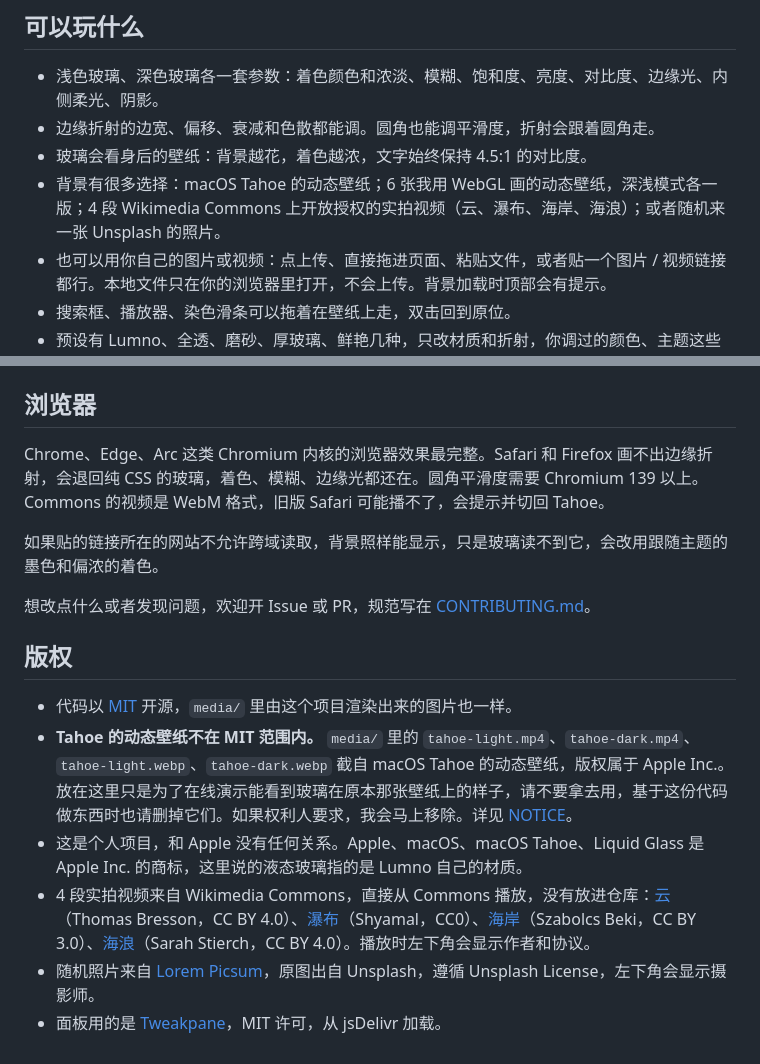
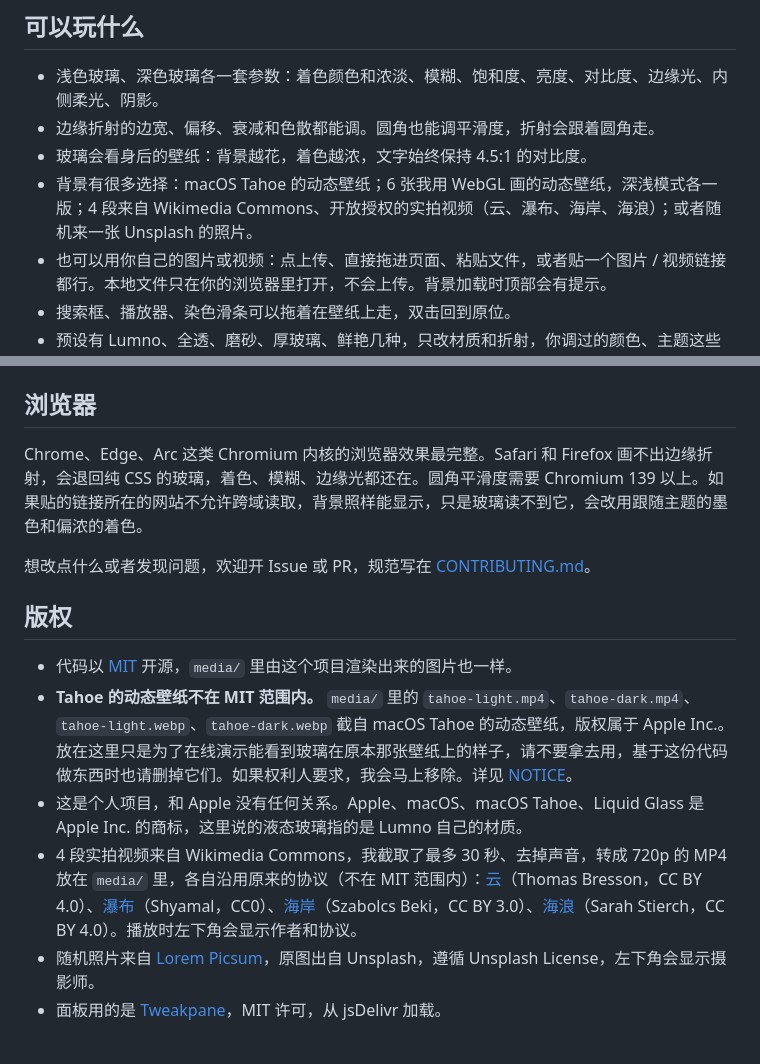
Before and after one commit to kubai087/glasswork, a Markdown page: README.zh-CN.md, 2 parts joined by grey strips. Rendered like a GitHub page.

```diff
--- a/README.zh-CN.md
+++ b/README.zh-CN.md
@@ -18,7 +18,7 @@ Lumno 新标签页上那层液态玻璃，我把它单独拿出来，做成了
 - 浅色玻璃、深色玻璃各一套参数：着色颜色和浓淡、模糊、饱和度、亮度、对比度、边缘光、内侧柔光、阴影。
 - 边缘折射的边宽、偏移、衰减和色散都能调。圆角也能调平滑度，折射会跟着圆角走。
 - 玻璃会看身后的壁纸：背景越花，着色越浓，文字始终保持 4.5:1 的对比度。
-- 背景有很多选择：macOS Tahoe 的动态壁纸；6 张我用 WebGL 画的动态壁纸，深浅模式各一版；4 段 Wikimedia Commons 上开放授权的实拍视频（云、瀑布、海岸、海浪）；或者随机来一张 Unsplash 的照片。
+- 背景有很多选择：macOS Tahoe 的动态壁纸；6 张我用 WebGL 画的动态壁纸，深浅模式各一版；4 段来自 Wikimedia Commons、开放授权的实拍视频（云、瀑布、海岸、海浪）；或者随机来一张 Unsplash 的照片。
 - 也可以用你自己的图片或视频：点上传、直接拖进页面、粘贴文件，或者贴一个图片 / 视频链接都行。本地文件只在你的浏览器里打开，不会上传。背景加载时顶部会有提示。
 - 搜索框、播放器、染色滑条可以拖着在壁纸上走，双击回到原位。
 - 预设有 Lumno、全透、磨砂、厚玻璃、鲜艳几种，只改材质和折射，你调过的颜色、主题这些不会被冲掉。
@@ -185,9 +185,7 @@ python3 -m http.server 8000
 
 ## 浏览器
 
-Chrome、Edge、Arc 这类 Chromium 内核的浏览器效果最完整。Safari 和 Firefox 画不出边缘折射，会退回纯 CSS 的玻璃，着色、模糊、边缘光都还在。圆角平滑度需要 Chromium 139 以上。Commons 的视频是 WebM 格式，旧版 Safari 可能播不了，会提示并切回 Tahoe。
-
-如果贴的链接所在的网站不允许跨域读取，背景照样能显示，只是玻璃读不到它，会改用跟随主题的墨色和偏浓的着色。
+Chrome、Edge、Arc 这类 Chromium 内核的浏览器效果最完整。Safari 和 Firefox 画不出边缘折射，会退回纯 CSS 的玻璃，着色、模糊、边缘光都还在。圆角平滑度需要 Chromium 139 以上。如果贴的链接所在的网站不允许跨域读取，背景照样能显示，只是玻璃读不到它，会改用跟随主题的墨色和偏浓的着色。
 
 想改点什么或者发现问题，欢迎开 Issue 或 PR，规范写在 [CONTRIBUTING.md](CONTRIBUTING.md)。
 
@@ -196,6 +194,6 @@ Chrome、Edge、Arc 这类 Chromium 内核的浏览器效果最完整。Safari
 - 代码以 [MIT](LICENSE) 开源，`media/` 里由这个项目渲染出来的图片也一样。
 - **Tahoe 的动态壁纸不在 MIT 范围内。** `media/` 里的 `tahoe-light.mp4`、`tahoe-dark.mp4`、`tahoe-light.webp`、`tahoe-dark.webp` 截自 macOS Tahoe 的动态壁纸，版权属于 Apple Inc.。放在这里只是为了在线演示能看到玻璃在原本那张壁纸上的样子，请不要拿去用，基于这份代码做东西时也请删掉它们。如果权利人要求，我会马上移除。详见 [NOTICE](NOTICE)。
 - 这是个人项目，和 Apple 没有任何关系。Apple、macOS、macOS Tahoe、Liquid Glass 是 Apple Inc. 的商标，这里说的液态玻璃指的是 Lumno 自己的材质。
-- 4 段实拍视频来自 Wikimedia Commons，直接从 Commons 播放，没有放进仓库：[云](https://commons.wikimedia.org/wiki/File:2020-04-03_timelapse-nuages-Belfort.webm)（Thomas Bresson，CC BY 4.0）、[瀑布](https://commons.wikimedia.org/wiki/File:Athirapally_falls.webm)（Shyamal，CC0）、[海岸](https://commons.wikimedia.org/wiki/File:Northern_Shore_of_Madeira_near_Porto_Moniz.webm)（Szabolcs Beki，CC BY 3.0）、[海浪](https://commons.wikimedia.org/wiki/File:Pacific_Ocean_at_Arena_Cove_-_April_2023_-_Sarah_Stierch.webm)（Sarah Stierch，CC BY 4.0）。播放时左下角会显示作者和协议。
+- 4 段实拍视频来自 Wikimedia Commons，我截取了最多 30 秒、去掉声音，转成 720p 的 MP4 放在 `media/` 里，各自沿用原来的协议（不在 MIT 范围内）：[云](https://commons.wikimedia.org/wiki/File:2020-04-03_timelapse-nuages-Belfort.webm)（Thomas Bresson，CC BY 4.0）、[瀑布](https://commons.wikimedia.org/wiki/File:Athirapally_falls.webm)（Shyamal，CC0）、[海岸](https://commons.wikimedia.org/wiki/File:Northern_Shore_of_Madeira_near_Porto_Moniz.webm)（Szabolcs Beki，CC BY 3.0）、[海浪](https://commons.wikimedia.org/wiki/File:Pacific_Ocean_at_Arena_Cove_-_April_2023_-_Sarah_Stierch.webm)（Sarah Stierch，CC BY 4.0）。播放时左下角会显示作者和协议。
 - 随机照片来自 [Lorem Picsum](https://picsum.photos)，原图出自 Unsplash，遵循 Unsplash License，左下角会显示摄影师。
 - 面板用的是 [Tweakpane](https://tweakpane.github.io/docs/)，MIT 许可，从 jsDelivr 加载。
```
Also changed, not shown: CHANGELOG.md (+1 -1 lines), README.md (+2 -2 lines), media/clouds.jpg (added), media/coast.jpg (added), media/ocean.jpg (added), media/waterfall.jpg (added), 6 other files.
